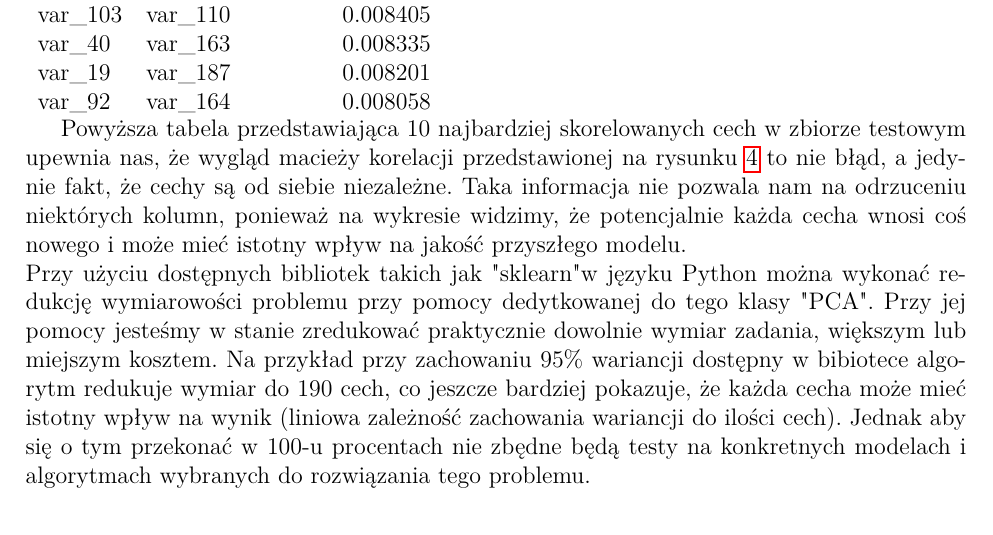
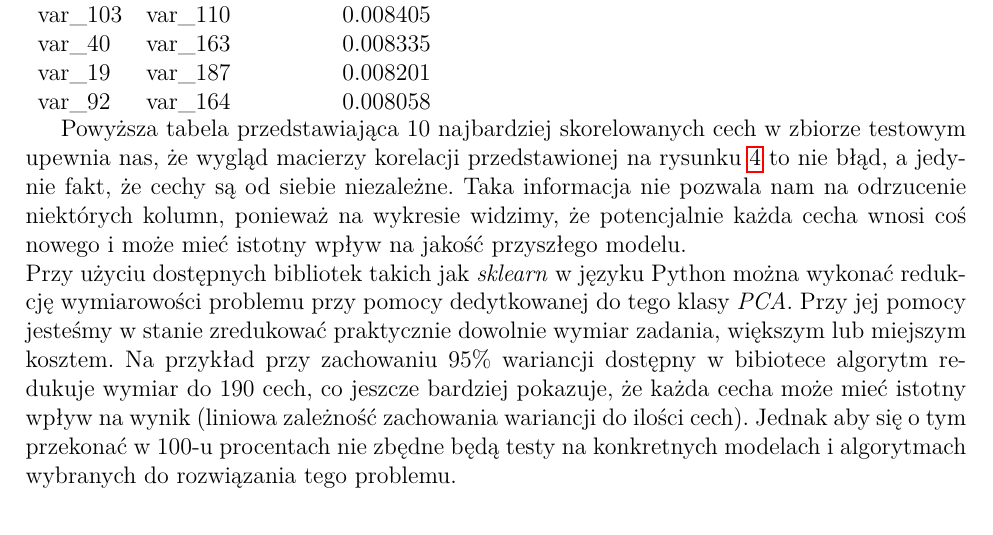
Before and after one commit to warsztaty-ml/santander-kaggle, a LaTeX document (docs/raport.tex): part of page 12 of 13, cut so that both start at the same text. Compiled offline with pdfLaTeX.

Commit message:
*some corrections in report

```diff
--- a/docs/raport.tex
+++ b/docs/raport.tex
@@ -362,10 +362,10 @@ var\_19 & var\_187 &  0.008201 \\
 var\_92 & var\_164 &  0.008058 \\
 \end{tabular}
 
-Powyższa tabela przedstawiająca 10 najbardziej skorelowanych cech w zbiorze testowym upewnia nas, że wygląd macieży korelacji przedstawionej na rysunku \ref{feature_correlation_matrix} to nie błąd, a jedynie fakt, że cechy są od siebie niezależne.
-Taka informacja nie pozwala nam na odrzuceniu niektórych kolumn, ponieważ na wykresie widzimy, że potencjalnie każda cecha wnosi coś nowego i może mieć istotny wpływ na jakość przyszłego modelu.
+Powyższa tabela przedstawiająca 10 najbardziej skorelowanych cech w zbiorze testowym upewnia nas, że wygląd macierzy korelacji przedstawionej na rysunku \ref{feature_correlation_matrix} to nie błąd, a jedynie fakt, że cechy są od siebie niezależne.
+Taka informacja nie pozwala nam na odrzucenie niektórych kolumn, ponieważ na wykresie widzimy, że potencjalnie każda cecha wnosi coś nowego i może mieć istotny wpływ na jakość przyszłego modelu.
 \newline
-Przy użyciu dostępnych bibliotek takich jak "sklearn" w języku Python można wykonać redukcję wymiarowości problemu przy pomocy dedytkowanej do tego klasy "PCA". Przy jej pomocy jesteśmy w stanie zredukować praktycznie dowolnie wymiar zadania, większym lub miejszym kosztem.
+Przy użyciu dostępnych bibliotek takich jak \textit{sklearn} w języku Python można wykonać redukcję wymiarowości problemu przy pomocy dedytkowanej do tego klasy \textit{PCA}. Przy jej pomocy jesteśmy w stanie zredukować praktycznie dowolnie wymiar zadania, większym lub miejszym kosztem.
 Na przykład przy zachowaniu 95\% wariancji dostępny w bibiotece algorytm redukuje wymiar do 190 cech, co jeszcze bardziej pokazuje, że każda cecha może mieć istotny wpływ na wynik (liniowa zależność zachowania wariancji do ilości cech). Jednak aby się o tym przekonać w 100-u procentach nie zbędne będą testy na konkretnych modelach i algorytmach wybranych do rozwiązania tego problemu.
 
 \section{Ocena modeli}
```
